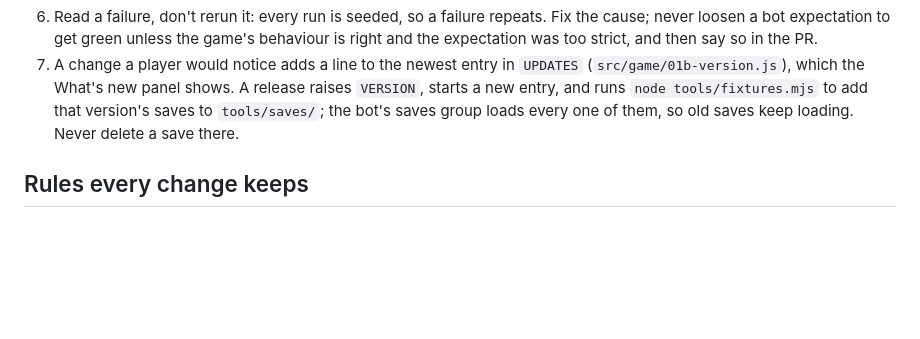
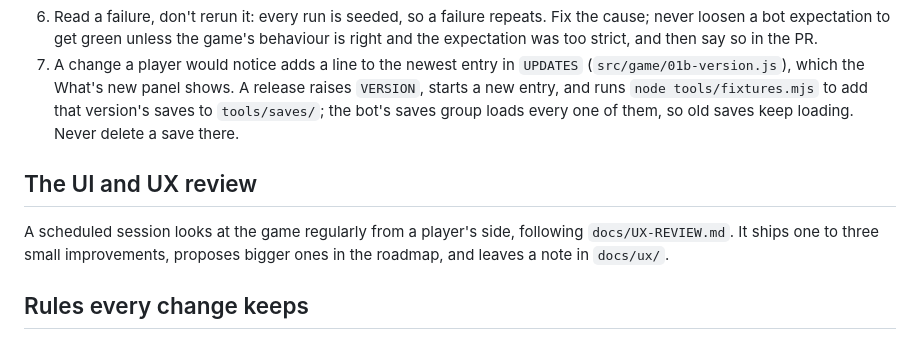
Before and after one commit to KyleLookingAround/velocity, a Markdown page: CLAUDE.md, the part around the change. Rendered like a GitHub page; blank space fills up the shorter version.

Commit message:
Add a regular UI and UX review (#29)

```diff
--- a/CLAUDE.md
+++ b/CLAUDE.md
@@ -39,6 +39,11 @@ says how each rung plays; this file is the short core every session needs.
    that version's saves to `tools/saves/`; the bot's saves group loads every one of them, so old saves keep loading.
    Never delete a save there.
 
+## The UI and UX review
+
+A scheduled session looks at the game regularly from a player's side, following `docs/UX-REVIEW.md`. It ships one to
+three small improvements, proposes bigger ones in the roadmap, and leaves a note in `docs/ux/`.
+
 ## Rules every change keeps
 
 - `G` is the saved state, `R` is runtime only. New saved state gets its line in `FIELDS` (`02-state.js`) with its
```
Also changed, not shown: docs/UX-REVIEW.md (added, +48 -0 lines), docs/ux/2026-10-03.md (added, +13 -0 lines).
